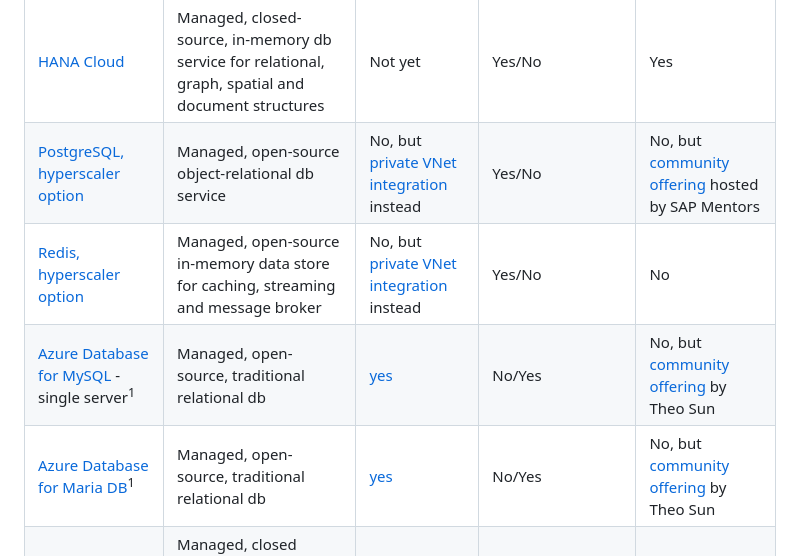
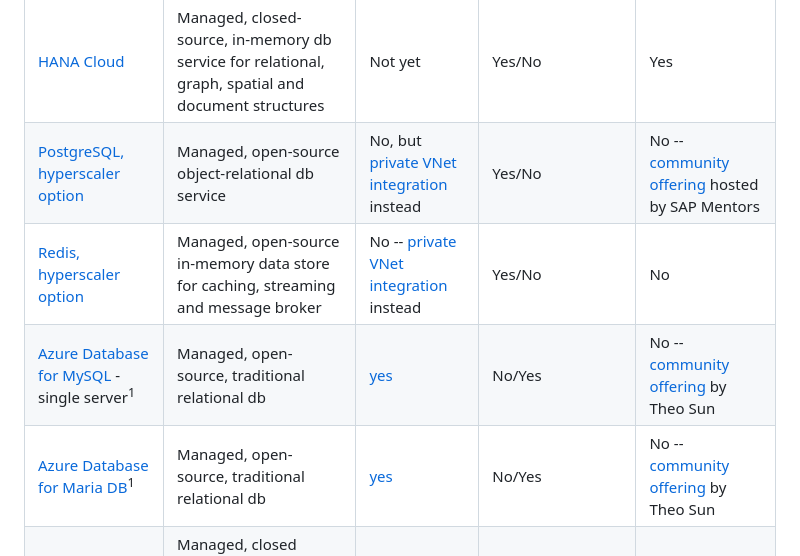
Before and after one commit to MartinPankraz/sap-nodejs-on-cosmosdb-app, a Markdown page: README.md, the part around the change. Drawn GitHub-style.

Commit message:
clarify readme

```diff
--- a/README.md
+++ b/README.md
@@ -58,10 +58,10 @@ Lear more about choosing an API for Azure Cosmos DB [here](https://learn.microso
 | Database | Type | SAP Private Link enabled | Hosted on BTP/customer’s Azure env | Supported by [SAP CAP](https://cap.cloud.sap/docs/) natively |
 |---|---|---|---|---|
 | [HANA Cloud](https://discovery-center.cloud.sap/serviceCatalog/sap-hana-cloud?region=all&tab=service_plan&provider=azure&commercialModel=cpea) | Managed, closed-source, in-memory db service for relational, graph, spatial and document structures | Not yet | Yes/No | Yes |
-| [PostgreSQL, hyperscaler option](https://discovery-center.cloud.sap/serviceCatalog/postgresql-hyperscaler-option?region=all&tab=service_plan&provider=azure&commercialModel=cpea) | Managed, open-source object-relational db service | No, but [private VNet integration](https://help.sap.com/docs/PostgreSQL/b3fe3621fa4a4ed28d7bbe3d6d88f036/b045b64925a544689dd839266a23c89b.html?locale=en-US#features) instead | Yes/No | No, but [community offering](https://github.com/sapmentors/cds-pg) hosted by SAP Mentors |
-| [Redis, hyperscaler option](https://discovery-center.cloud.sap/serviceCatalog/redis-hyperscaler-option?region=all&tab=service_plan&provider=azure&commercialModel=cpea) | Managed, open-source in-memory data store for caching, streaming and message broker | No, but [private VNet integration](https://help.sap.com/docs/Redis/082005ec29494234a42af221bc963a67/71399a37ccba45c5b41d35f5ba9490dc.html?locale=en-US#features) instead | Yes/No | No |
-| [Azure Database for MySQL](https://learn.microsoft.com/azure/mysql/single-server/overview) - single server<sup>1</sup> | Managed, open-source, traditional relational db | [yes](https://blogs.sap.com/2022/01/12/btp-private-linky-swear-with-azure-connecting-to-cheap-paas-dbs-with-private-link-service/) | No/Yes | No, but [community offering](https://github.com/Soontao/cds-mysql) by Theo Sun |
-| [Azure Database for Maria DB](https://learn.microsoft.com/azure/mariadb/overview)<sup>1</sup> | Managed, open-source, traditional relational db | [yes](https://blogs.sap.com/2022/01/12/btp-private-linky-swear-with-azure-connecting-to-cheap-paas-dbs-with-private-link-service/) | No/Yes | No, but [community offering](https://github.com/Soontao/cds-mysql) by Theo Sun |
+| [PostgreSQL, hyperscaler option](https://discovery-center.cloud.sap/serviceCatalog/postgresql-hyperscaler-option?region=all&tab=service_plan&provider=azure&commercialModel=cpea) | Managed, open-source object-relational db service | No, but [private VNet integration](https://help.sap.com/docs/PostgreSQL/b3fe3621fa4a4ed28d7bbe3d6d88f036/b045b64925a544689dd839266a23c89b.html?locale=en-US#features) instead | Yes/No | No -- [community offering](https://github.com/sapmentors/cds-pg) hosted by SAP Mentors |
+| [Redis, hyperscaler option](https://discovery-center.cloud.sap/serviceCatalog/redis-hyperscaler-option?region=all&tab=service_plan&provider=azure&commercialModel=cpea) | Managed, open-source in-memory data store for caching, streaming and message broker | No -- [private VNet integration](https://help.sap.com/docs/Redis/082005ec29494234a42af221bc963a67/71399a37ccba45c5b41d35f5ba9490dc.html?locale=en-US#features) instead | Yes/No | No |
+| [Azure Database for MySQL](https://learn.microsoft.com/azure/mysql/single-server/overview) - single server<sup>1</sup> | Managed, open-source, traditional relational db | [yes](https://blogs.sap.com/2022/01/12/btp-private-linky-swear-with-azure-connecting-to-cheap-paas-dbs-with-private-link-service/) | No/Yes | No -- [community offering](https://github.com/Soontao/cds-mysql) by Theo Sun |
+| [Azure Database for Maria DB](https://learn.microsoft.com/azure/mariadb/overview)<sup>1</sup> | Managed, open-source, traditional relational db | [yes](https://blogs.sap.com/2022/01/12/btp-private-linky-swear-with-azure-connecting-to-cheap-paas-dbs-with-private-link-service/) | No/Yes | No -- [community offering](https://github.com/Soontao/cds-mysql) by Theo Sun |
 | [Azure Cosmos DB](https://learn.microsoft.com/azure/cosmos-db/introduction) (serverless)<sup>2</sup> | Managed, closed source, NoSQL and relational database for modern app development, highly responsive, globally distributed | [yes](https://learn.microsoft.com/azure/cosmos-db/how-to-configure-private-endpoints#private-zone-name-mapping) | No/Yes | No, but in [discussion](https://github.com/sapmentors/cds-pg/issues/355) with SAP Mentors and community |
 | [Azure Cosmos DB](https://learn.microsoft.com/azure/cosmos-db/introduction) (provisioned throughput)<sup>2</sup> | See line before | [yes](https://learn.microsoft.com/azure/cosmos-db/how-to-configure-private-endpoints#private-zone-name-mapping) | No/Yes | No, but in [discussion](https://github.com/sapmentors/cds-pg/issues/355) with SAP Mentors and community |
 | [Azure Cosmos DB for PostgreSQL](https://learn.microsoft.com/azure/cosmos-db/postgresql/introduction) | Managed service for PostgreSQL extended with the Citus [open source](https://github.com/citusdata/citus) superpower of distributed tables | [Not](https://learn.microsoft.com/azure/cosmos-db/postgresql/howto-private-access) yet | No/Yes  | No, conflicts with PostgreSQL, hyperscaler option |
```
